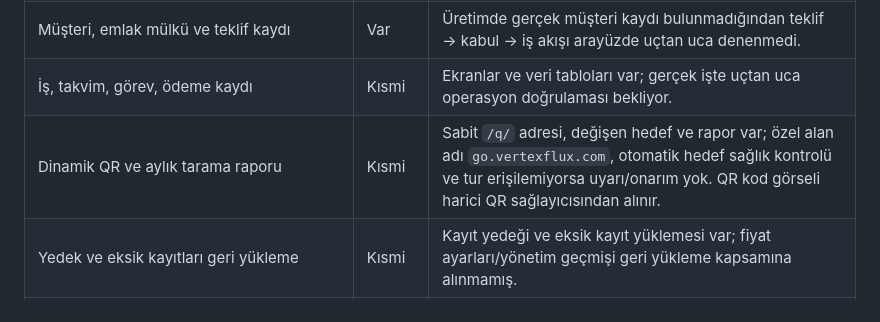
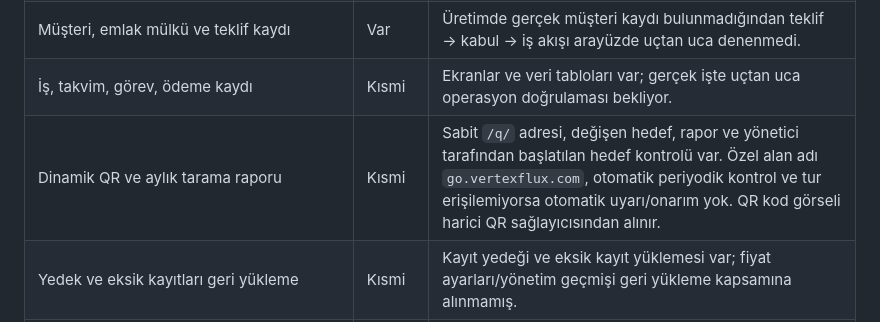
Before and after one commit to muratkullak-cpu/vertex-flux, a Markdown page: PROJECT_GAP_AUDIT.md, the part around the change. Drawn GitHub-style.

Commit message:
Add on-demand QR target health check

```diff
--- a/PROJECT_GAP_AUDIT.md
+++ b/PROJECT_GAP_AUDIT.md
@@ -8,7 +8,7 @@ Kaynak: Murat'ın paylaştığı “Uygulama Fikri Geliştirme” konuşması ve
 | Görselli, sayfa sayfa müşteri sunumları | Var | Üç sektörde temsili stok fotoğraf ve mobil ekran örnekleri var; gerçek müşteri örneği değil. |
 | Müşteri, emlak mülkü ve teklif kaydı | Var | Üretimde gerçek müşteri kaydı bulunmadığından teklif → kabul → iş akışı arayüzde uçtan uca denenmedi. |
 | İş, takvim, görev, ödeme kaydı | Kısmi | Ekranlar ve veri tabloları var; gerçek işte uçtan uca operasyon doğrulaması bekliyor. |
-| Dinamik QR ve aylık tarama raporu | Kısmi | Sabit `/q/` adresi, değişen hedef ve rapor var; özel alan adı `go.vertexflux.com`, otomatik hedef sağlık kontrolü ve tur erişilemiyorsa uyarı/onarım yok. QR kod görseli harici QR sağlayıcısından alınır. |
+| Dinamik QR ve aylık tarama raporu | Kısmi | Sabit `/q/` adresi, değişen hedef, rapor ve yönetici tarafından başlatılan hedef kontrolü var. Özel alan adı `go.vertexflux.com`, otomatik periyodik kontrol ve tur erişilemiyorsa otomatik uyarı/onarım yok. QR kod görseli harici QR sağlayıcısından alınır. |
 | Yedek ve eksik kayıtları geri yükleme | Kısmi | Kayıt yedeği ve eksik kayıt yüklemesi var; fiyat ayarları/yönetim geçmişi geri yükleme kapsamına alınmamış. |
 | Müşteri sunumunda gizli bilgilerin saklanması | Kısmi | Ayrı sunum ve yönetici şifresiyle çıkış var; istenen PIN ile tüm gizli yönetim ekranlarını ayrı yetki seviyelerine bölme tamamlanmadı. |
 | Gizli USD tabanı, TCMB kuru, müşteriye TL | Var | Manuel kur güncellemesi ve fiyat düzenleme var; fiyatların ticari doğrulaması ayrıca gerekiyor. |
```
